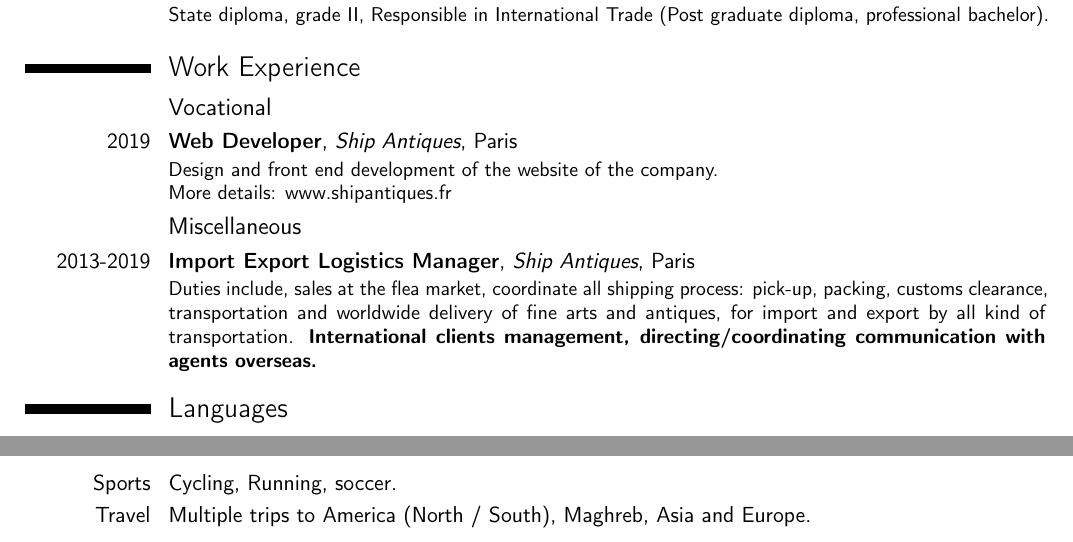
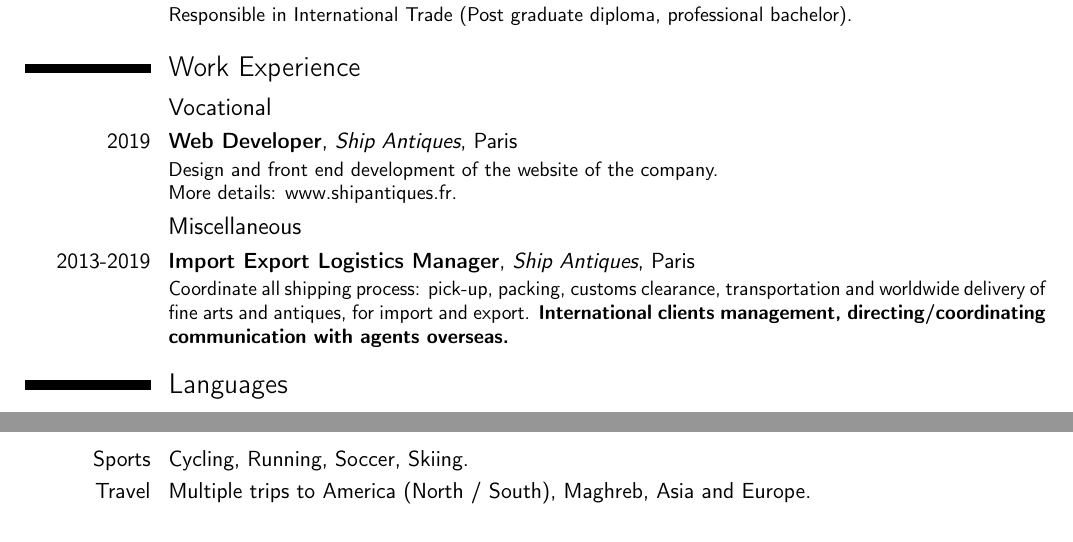
Before and after one commit to prkince/resume_prk, a LaTeX CV (resume_prk.tex): two parts of the page, joined at a grey line, cut so that both start at the same text. Compiled offline with pdfLaTeX.

Commit message:
last update online

```diff
--- a/resume_prk.tex
+++ b/resume_prk.tex
@@ -30,14 +30,14 @@ SQL, git, GitHub, Heroku and \pl{Ruby on Rails}. Designed, implemented and shipp
 production an AirBnB-like clone and a Rails prototype.}
 
 \cventry{2007-2008}{Bachelor degree}{\href{}{Business Management School}}{Angouleme}{
-    \textit{France}}{State diploma, grade II, Responsible in International Trade (Post graduate diploma, professional bachelor).}
+    \textit{France}}{Responsible in International Trade (Post graduate diploma, professional bachelor).}
 
 \section{Work Experience}
 \subsection{Vocational}
 \cventry{2019}{Web Developer}{Ship Antiques}{Paris}{}{Design and front end development of the website of the company. \newline{}%
-More details: \href{https://www.shipantiques.fr}{www.shipantiques.fr}}%
+More details: \href{https://www.shipantiques.fr}{www.shipantiques.fr}.}%
 \subsection{Miscellaneous}
-\cventry{2013-2019}{Import Export Logistics Manager}{Ship Antiques}{Paris}{}{Duties include, sales at the flea market, coordinate all shipping process: pick-up, packing, customs clearance, transportation and worldwide delivery of fine arts and antiques, for import and export by all kind of transportation.
+\cventry{2013-2019}{Import Export Logistics Manager}{Ship Antiques}{Paris}{}{Coordinate all shipping process: pick-up, packing, customs clearance, transportation and worldwide delivery of fine arts and antiques, for import and export.
 \textbf{International clients management, directing/coordinating communication with agents overseas.}}
 
 \section{Languages}
@@ -65,7 +65,7 @@ More details: \href{https://www.shipantiques.fr}{www.shipantiques.fr}}%
   Palm-travel website allowing you to book islands all over the world. \pl{Ruby} (Rails).}
 
 \section{Hobbies}
-\cvitem{Sports}{Cycling, Running, soccer.}
+\cvitem{Sports}{Cycling, Running, Soccer, Skiing.}
 \cvitem{Travel}{Multiple trips to America (North / South), Maghreb, Asia and Europe.}
 
 \end{document}
```
Also changed, not shown: resume_prk.pdf, resume_prk.tex (2 more changed lines), 2 other files.
